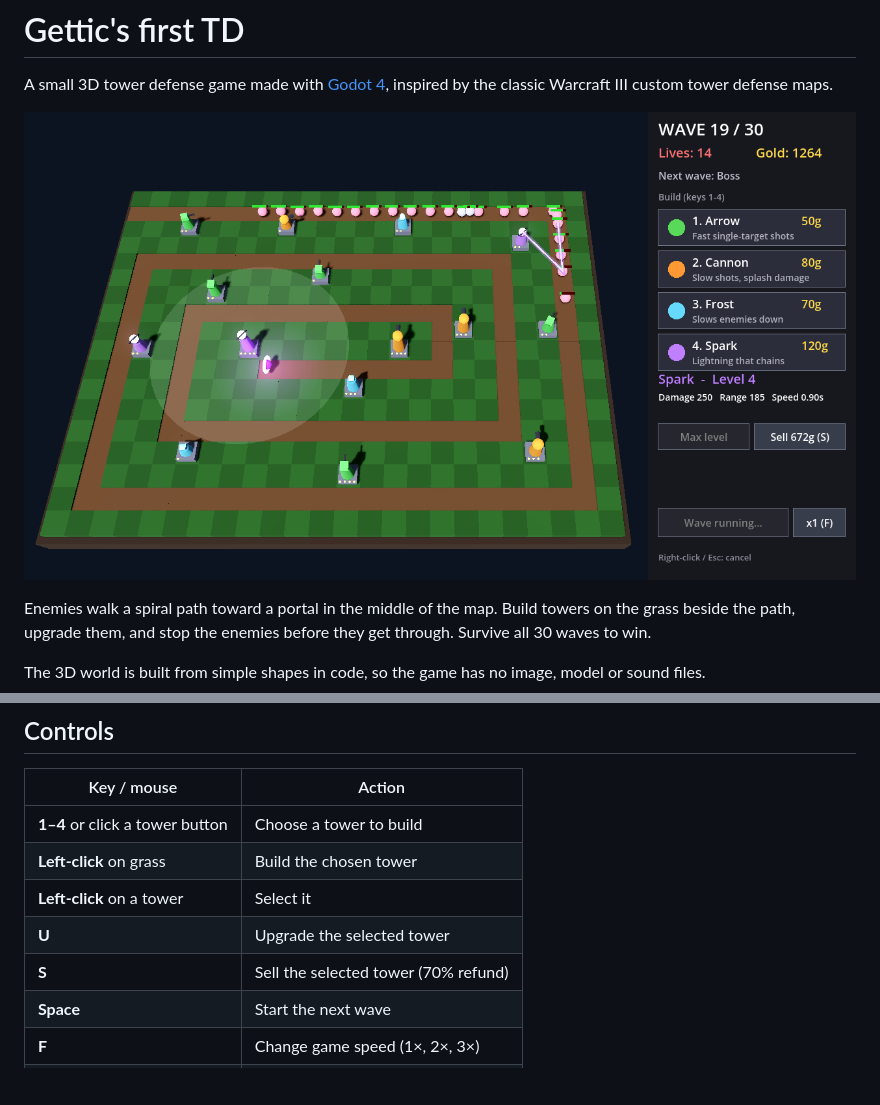
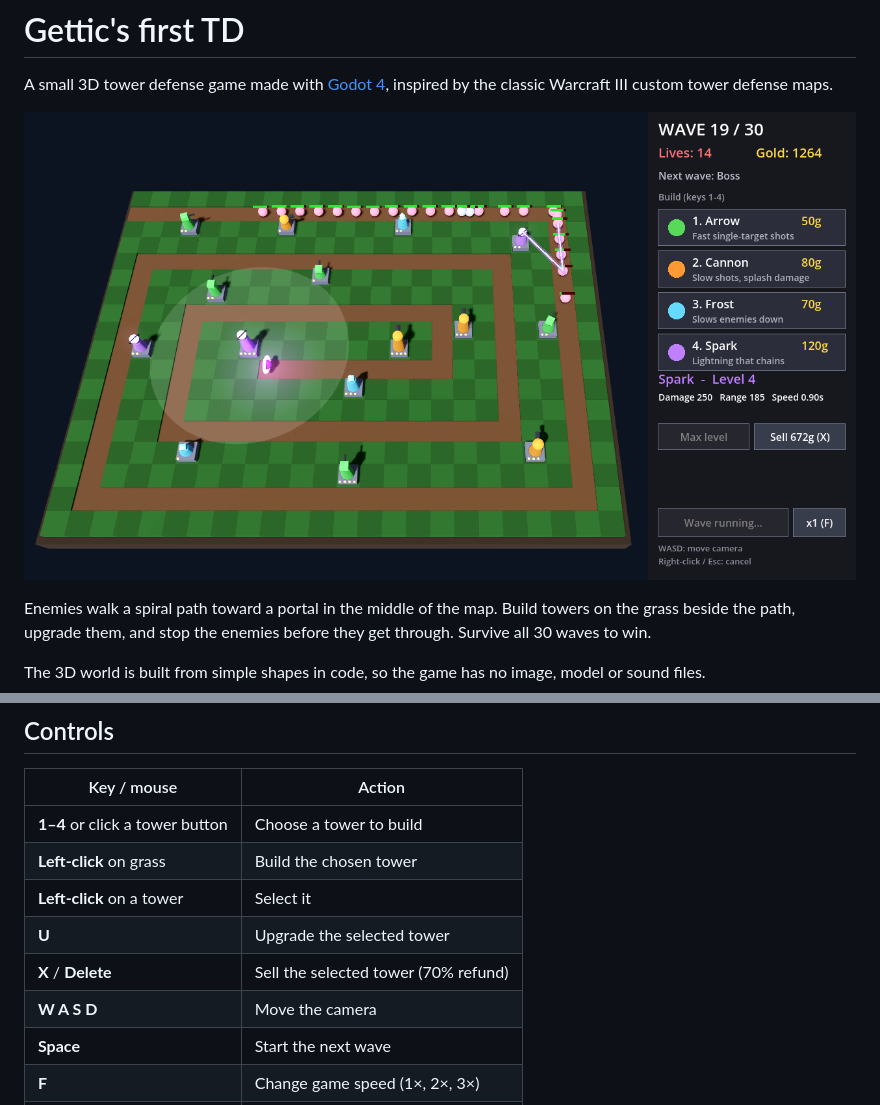
Before and after one commit to gettic/Gettics-first-TD, a Markdown page: README.md, 2 parts joined by grey strips. Rendered like a GitHub page; pictures changed too: screenshot.png; blank space fills up the shorter version.

Commit message:
Add WASD camera movement and fix ground seams
- Move the camera with WASD; selling a tower is now X or Delete
- Overlap ground tiles so no black gaps show between them
- Turn on anti-aliasing (MSAA) and brighten ambient light a little
- Update README controls and screenshot

```diff
--- a/README.md
+++ b/README.md
@@ -32,7 +32,8 @@ godot --path path/to/this/folder
 | **Left-click** on grass | Build the chosen tower |
 | **Left-click** on a tower | Select it |
 | **U** | Upgrade the selected tower |
-| **S** | Sell the selected tower (70% refund) |
+| **X** / **Delete** | Sell the selected tower (70% refund) |
+| **W A S D** | Move the camera |
 | **Space** | Start the next wave |
 | **F** | Change game speed (1×, 2×, 3×) |
 | **Right-click** / **Esc** | Cancel |
```
Also changed, not shown: 2 other files.
